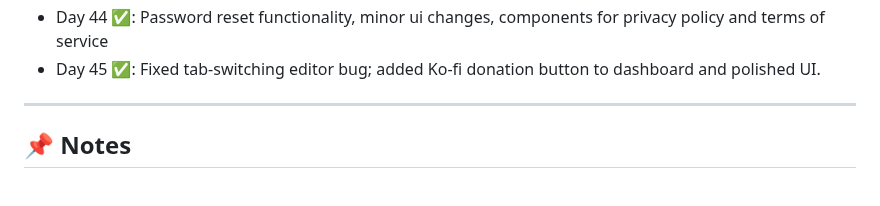
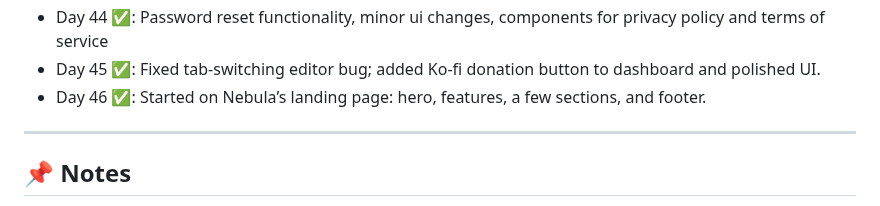
Before and after one commit to delta6626/365-days-of-code, a Markdown page: README.md, the part around the change. Drawn GitHub-style.

```diff
--- a/README.md
+++ b/README.md
@@ -61,6 +61,7 @@ I'll try to update this as I go.
 - Day 43 ✅: Added smart speech recognition; read mode for notes
 - Day 44 ✅: Password reset functionality, minor ui changes, components for privacy policy and terms of service
 - Day 45 ✅: Fixed tab-switching editor bug; added Ko-fi donation button to dashboard and polished UI.
+- Day 46 ✅: Started on Nebula’s landing page: hero, features, a few sections, and footer.
 
 ---
 
```
